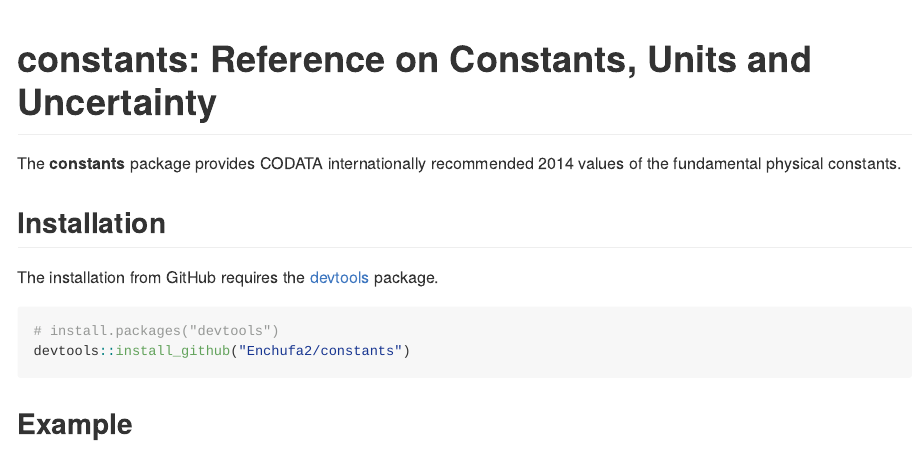
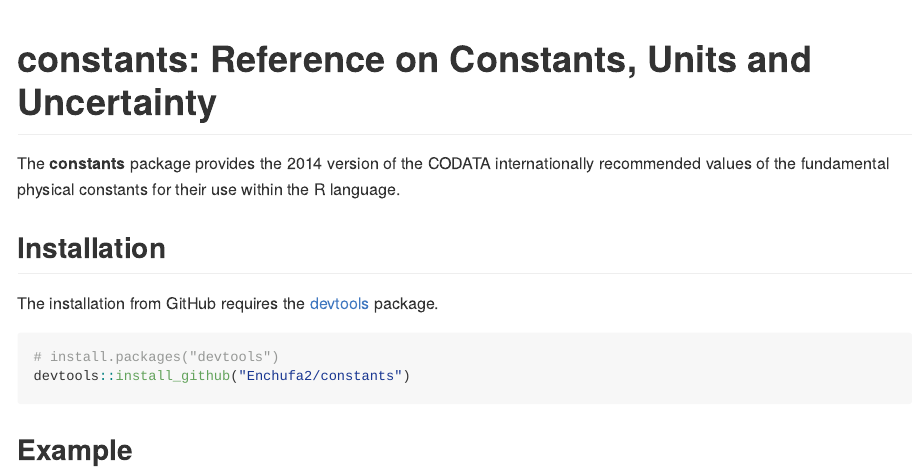
Before and after one commit to r-quantities/constants, an R Markdown document (README.Rmd): the page in a window 1100 px wide, from its top. The pictures show the output file README.md that the author committed with the source, drawn offline in the style of GitHub; badge pictures from the web are left out.

Commit message:
some docs and references

```diff
--- a/README.Rmd
+++ b/README.Rmd
@@ -19,7 +19,7 @@
 [![CRAN\_Status\_Badge](http://www.r-pkg.org/badges/version/constants)](https://cran.r-project.org/package=constants)
 [![Downloads](http://cranlogs.r-pkg.org/badges/constants)](https://cran.r-project.org/package=constants)
 
-The **constants** package provides CODATA internationally recommended 2014 values of the fundamental physical constants.
+The **constants** package provides the 2014 version of the CODATA internationally recommended values of the fundamental physical constants for their use within the R language.
 
 ## Installation
 
```
Also changed, not shown: R/constants.R (+49 -2 lines), README.md, 3 other files.
